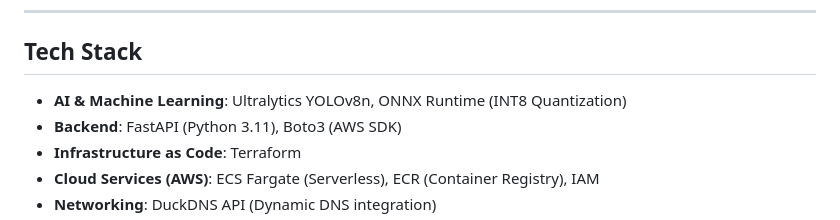
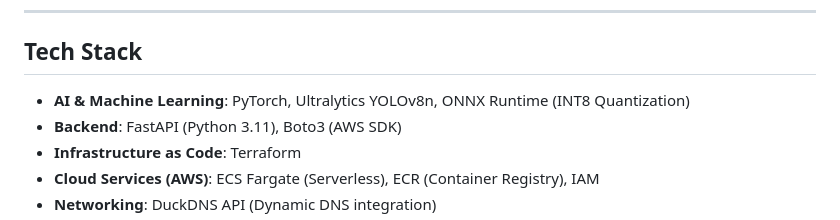
Before and after one commit to DenisMal00/smart-inventory-monitor, a Markdown page: README.md, the part around the change. Drawn GitHub-style.

```diff
--- a/README.md
+++ b/README.md
@@ -69,7 +69,7 @@ To avoid the fixed costs associated with an AWS Application Load Balancer, I imp
 
 ## Tech Stack
 
-* **AI & Machine Learning**: Ultralytics YOLOv8n, ONNX Runtime (INT8 Quantization)
+* **AI & Machine Learning**: PyTorch, Ultralytics YOLOv8n, ONNX Runtime (INT8 Quantization)
 * **Backend**: FastAPI (Python 3.11), Boto3 (AWS SDK)
 * **Infrastructure as Code**: Terraform
 * **Cloud Services (AWS)**: ECS Fargate (Serverless), ECR (Container Registry), IAM
```
